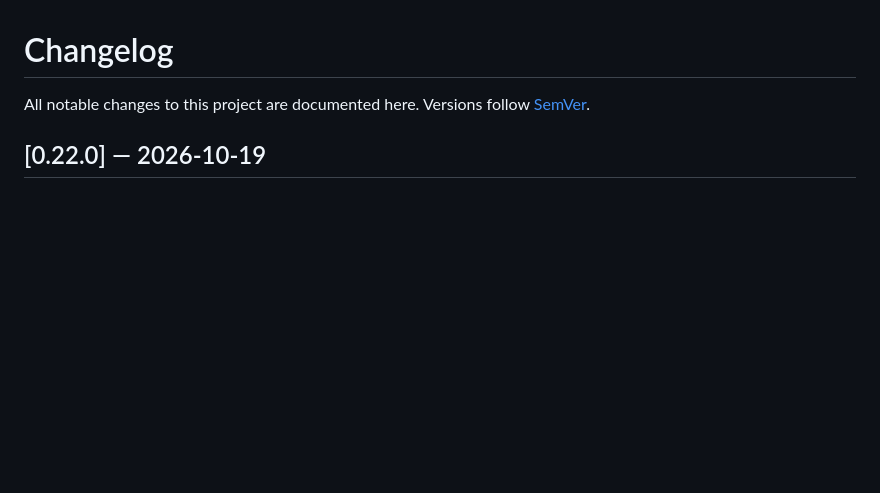
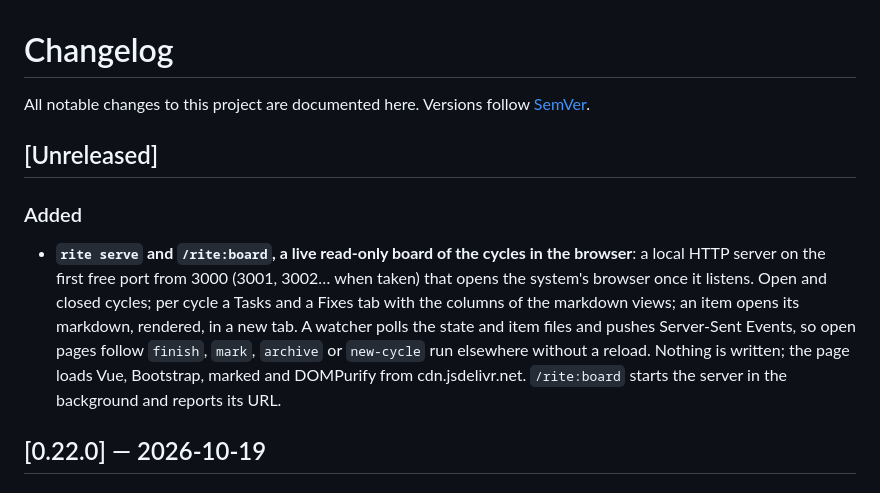
Before and after one commit to aguilasa/rite, a Markdown page: CHANGELOG.md, the part around the change. Drawn GitHub-style; blank space fills up the shorter version.

Commit message:
docs(changelog): rite serve and /rite:board

```diff
--- a/CHANGELOG.md
+++ b/CHANGELOG.md
@@ -1,6 +1,19 @@
 # Changelog
 
 All notable changes to this project are documented here. Versions follow [SemVer](https://semver.org/).
+
+## [Unreleased]
+
+### Added
+
+- **`rite serve` and `/rite:board`, a live read-only board of the cycles in the browser**: a local
+  HTTP server on the first free port from 3000 (3001, 3002… when taken) that opens the system's
+  browser once it listens. Open and closed cycles; per cycle a Tasks and a Fixes tab with the columns
+  of the markdown views; an item opens its markdown, rendered, in a new tab. A watcher polls the state
+  and item files and pushes Server-Sent Events, so open pages follow `finish`, `mark`, `archive` or
+  `new-cycle` run elsewhere without a reload. Nothing is written; the page loads Vue, Bootstrap,
+  marked and DOMPurify from cdn.jsdelivr.net. `/rite:board` starts the server in the background and
+  reports its URL.
 
 ## [0.22.0] — 2026-10-19
 
```
